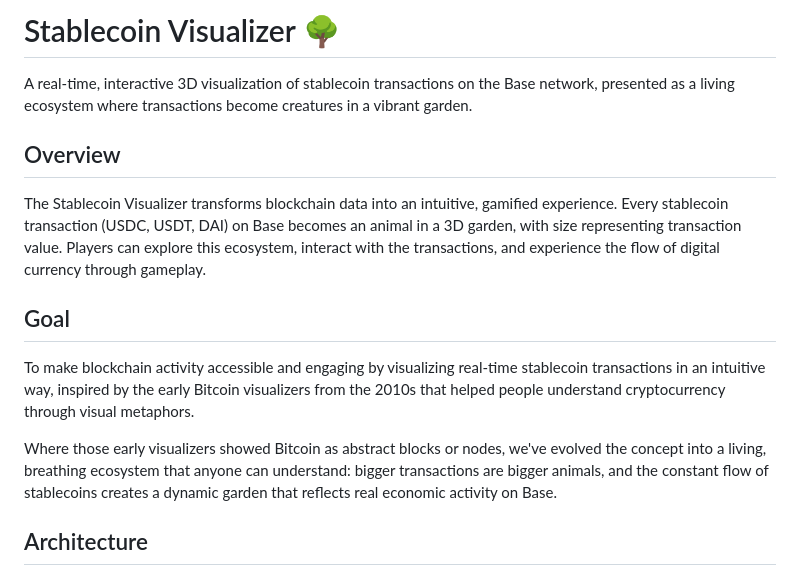
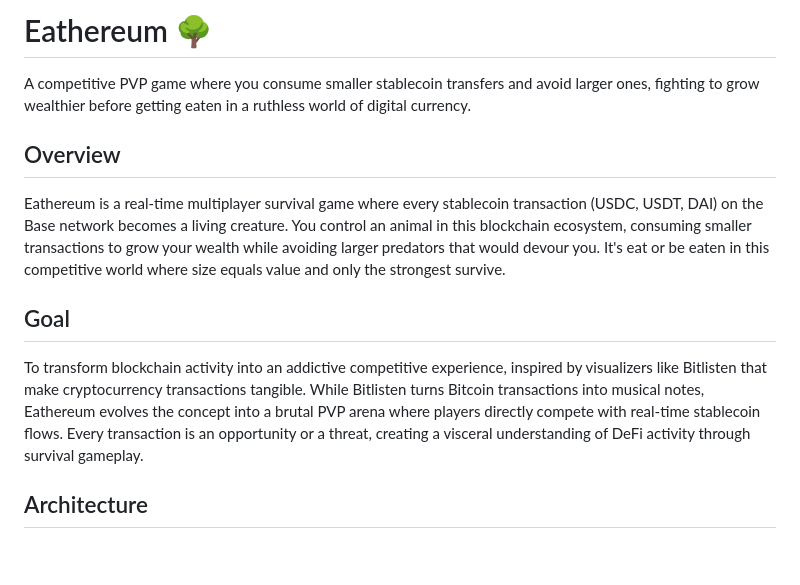
Before and after one commit to WillPapper/eathereum, a Markdown page: README.md, the part around one of its changes. GitHub-like rendering; blank space fills up the shorter version.

```diff
--- a/README.md
+++ b/README.md
@@ -1,16 +1,14 @@
-# Stablecoin Visualizer 🌳
+# Eathereum 🌳
 
-A real-time, interactive 3D visualization of stablecoin transactions on the Base network, presented as a living ecosystem where transactions become creatures in a vibrant garden.
+A competitive PVP game where you consume smaller stablecoin transfers and avoid larger ones, fighting to grow wealthier before getting eaten in a ruthless world of digital currency.
 
 ## Overview
 
-The Stablecoin Visualizer transforms blockchain data into an intuitive, gamified experience. Every stablecoin transaction (USDC, USDT, DAI) on Base becomes an animal in a 3D garden, with size representing transaction value. Players can explore this ecosystem, interact with the transactions, and experience the flow of digital currency through gameplay.
+Eathereum is a real-time multiplayer survival game where every stablecoin transaction (USDC, USDT, DAI) on the Base network becomes a living creature. You control an animal in this blockchain ecosystem, consuming smaller transactions to grow your wealth while avoiding larger predators that would devour you. It's eat or be eaten in this competitive world where size equals value and only the strongest survive.
 
 ## Goal
 
-To make blockchain activity accessible and engaging by visualizing real-time stablecoin transactions in an intuitive way, inspired by the early Bitcoin visualizers from the 2010s that helped people understand cryptocurrency through visual metaphors.
-
-Where those early visualizers showed Bitcoin as abstract blocks or nodes, we've evolved the concept into a living, breathing ecosystem that anyone can understand: bigger transactions are bigger animals, and the constant flow of stablecoins creates a dynamic garden that reflects real economic activity on Base.
+To transform blockchain activity into an addictive competitive experience, inspired by visualizers like Bitlisten that make cryptocurrency transactions tangible. While Bitlisten turns Bitcoin transactions into musical notes, Eathereum evolves the concept into a brutal PVP arena where players directly compete with real-time stablecoin flows. Every transaction is an opportunity or a threat, creating a visceral understanding of DeFi activity through survival gameplay.
 
 ## Architecture
 
```
Also changed, not shown: other parts of README.md (+23 -30 lines).
